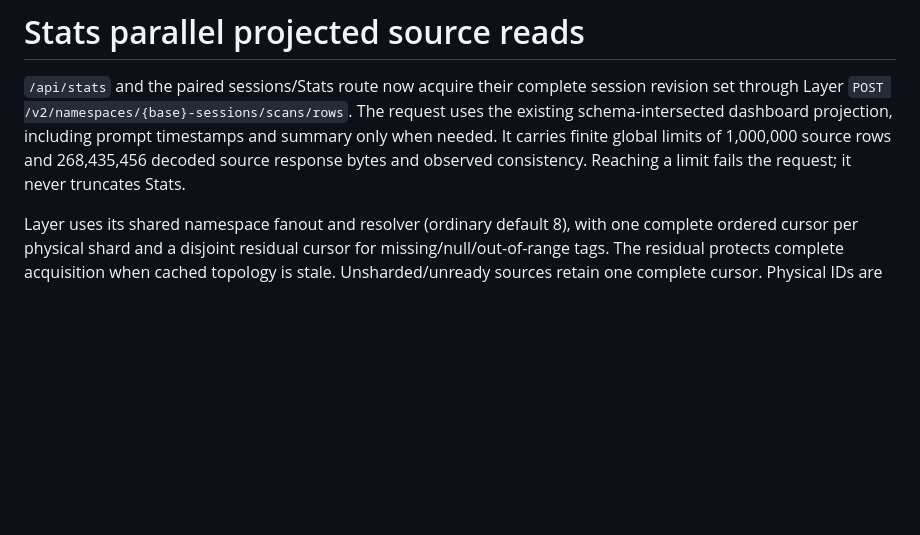
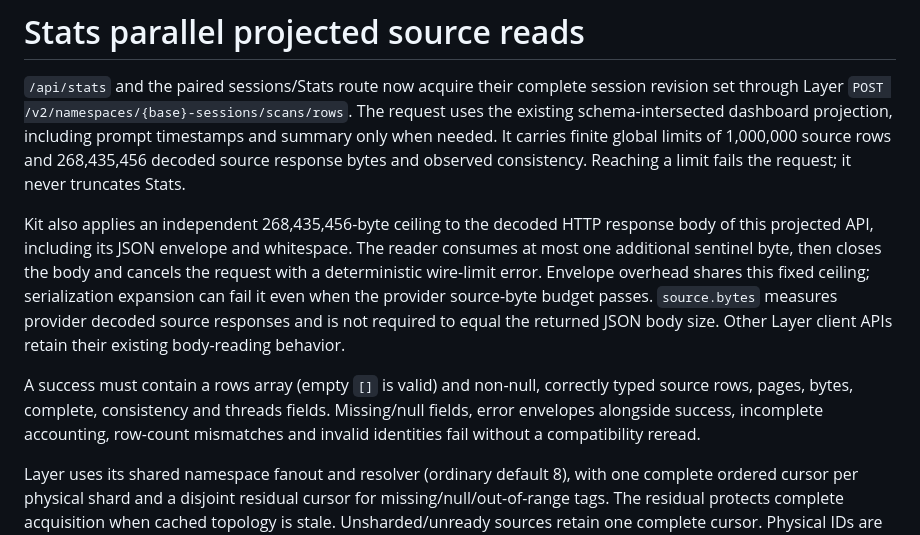
Before and after one commit to hev/kit, a Markdown page: docs/validation/stats-parallel-source.md, the part around the change. GitHub-like rendering; blank space fills up the shorter version.

Commit message:
docs: explain independent projected response wire budget

```diff
--- a/docs/validation/stats-parallel-source.md
+++ b/docs/validation/stats-parallel-source.md
@@ -6,6 +6,20 @@ The request uses the existing schema-intersected dashboard projection, including
 prompt timestamps and summary only when needed. It carries finite global limits
 of 1,000,000 source rows and 268,435,456 decoded source response bytes and observed
 consistency. Reaching a limit fails the request; it never truncates Stats.
+
+Kit also applies an independent 268,435,456-byte ceiling to the decoded HTTP
+response body of this projected API, including its JSON envelope and whitespace.
+The reader consumes at most one additional sentinel byte, then closes the body
+and cancels the request with a deterministic wire-limit error. Envelope overhead
+shares this fixed ceiling; serialization expansion can fail it even when the
+provider source-byte budget passes. `source.bytes` measures provider decoded
+source responses and is not required to equal the returned JSON body size.
+Other Layer client APIs retain their existing body-reading behavior.
+
+A success must contain a rows array (empty `[]` is valid) and non-null, correctly
+typed source rows, pages, bytes, complete, consistency and threads fields.
+Missing/null fields, error envelopes alongside success, incomplete accounting,
+row-count mismatches and invalid identities fail without a compatibility reread.
 
 Layer uses its shared namespace fanout and resolver (ordinary default 8), with
 one complete ordered cursor per physical shard and a disjoint residual cursor
```
